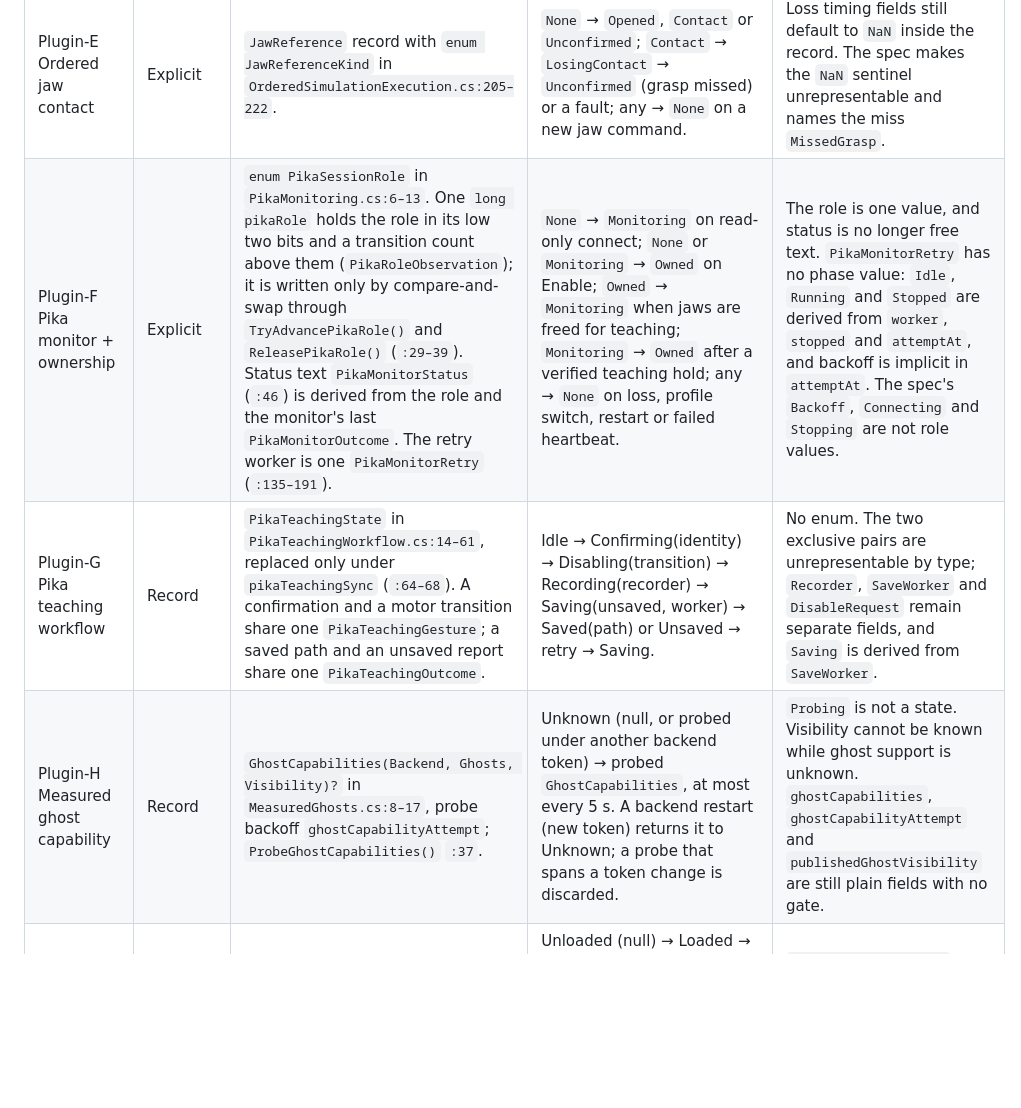
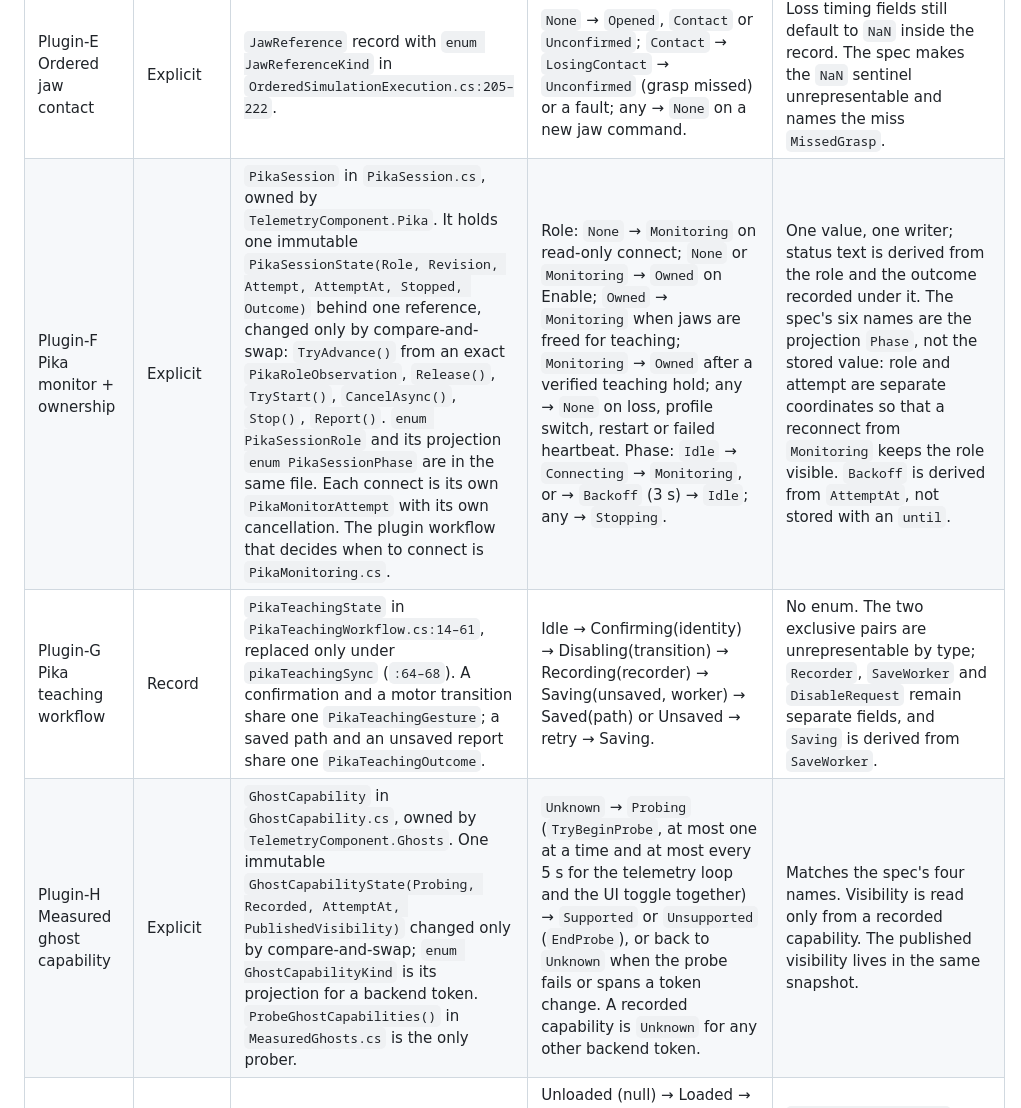
Before and after one commit to luckyrobots/piper-direct-c, a Markdown page: docs/control-state-machines.md, the part around one of its changes. GitHub-like rendering; blank space fills up the shorter version.

```diff
--- a/docs/control-state-machines.md
+++ b/docs/control-state-machines.md
@@ -87,9 +87,9 @@ The state frame does not project `state` or `kind` directly. Each `devices[]` en
 | Plugin‑C Viewport joint drag | Explicit | `ViewportDrag` record with `enum ViewportDragPhase` in `LiveFollowing.cs:6–17`, one field `viewportDrag`. | `Off` → `Teleoperating(joint)` → `Following(request)` on gesture start and follow-start acknowledgement; `Following` → `Teleoperating` on gesture end, hold, commit or ownership change; any → `Off`. | Three phases, not the spec's six. `FollowInputGate` keeps its own gesture state. A follow request always belongs to an active teleoperation. |
 | Plugin‑D Teaching ownership + auto-return | Explicit | `TeachingSession` (single owner and writer, under `sync`) holding `TeachingSessionState(Scope, Phase, ApprovedAtHandOver)` with `enum TeachingSessionPhase` in `TeachingSession.cs:7–104`; field `teachingSession` in `TeachingWorkflow.cs:9`. `enum TeachingPhase` in `TeachingState.cs:8`. | `Idle` → `Observed` when the physical controller takes the arm → `Guiding` → `EligibleReturn` (approved at hand-over) → `Attempted`; unapproved `Guiding` → `Observed`; leaving Controls, Off, playback or lost feedback → `Observed`; CAN restored, STOP, recovery or a new CAN device/generation → `Idle`. | One enum. The CAN device and generation are the state's `Scope`; the UI poll and the telemetry reader both report into it. The spec has no separate `Observed`; it keeps ownership through playback. |
 | Plugin‑E Ordered jaw contact | Explicit | `JawReference` record with `enum JawReferenceKind` in `OrderedSimulationExecution.cs:205–222`. | `None` → `Opened`, `Contact` or `Unconfirmed`; `Contact` → `LosingContact` → `Unconfirmed` (grasp missed) or a fault; any → `None` on a new jaw command. | Loss timing fields still default to `NaN` inside the record. The spec makes the `NaN` sentinel unrepresentable and names the miss `MissedGrasp`. |
-| Plugin‑F Pika monitor + ownership | Explicit | `enum PikaSessionRole` in `PikaMonitoring.cs:6–13`. One `long pikaRole` holds the role in its low two bits and a transition count above them (`PikaRoleObservation`); it is written only by compare-and-swap through `TryAdvancePikaRole()` and `ReleasePikaRole()` (`:29–39`). Status text `PikaMonitorStatus` (`:46`) is derived from the role and the monitor's last `PikaMonitorOutcome`. The retry worker is one `PikaMonitorRetry` (`:135–191`). | `None` → `Monitoring` on read-only connect; `None` or `Monitoring` → `Owned` on Enable; `Owned` → `Monitoring` when jaws are freed for teaching; `Monitoring` → `Owned` after a verified teaching hold; any → `None` on loss, profile switch, restart or failed heartbeat. | The role is one value, and status is no longer free text. `PikaMonitorRetry` has no phase value: `Idle`, `Running` and `Stopped` are derived from `worker`, `stopped` and `attemptAt`, and backoff is implicit in `attemptAt`. The spec's `Backoff`, `Connecting` and `Stopping` are not role values. |
+| Plugin‑F Pika monitor + ownership | Explicit | `PikaSession` in `PikaSession.cs`, owned by `TelemetryComponent.Pika`. It holds one immutable `PikaSessionState(Role, Revision, Attempt, AttemptAt, Stopped, Outcome)` behind one reference, changed only by compare-and-swap: `TryAdvance()` from an exact `PikaRoleObservation`, `Release()`, `TryStart()`, `CancelAsync()`, `Stop()`, `Report()`. `enum PikaSessionRole` and its projection `enum PikaSessionPhase` are in the same file. Each connect is its own `PikaMonitorAttempt` with its own cancellation. The plugin workflow that decides when to connect is `PikaMonitoring.cs`. | Role: `None` → `Monitoring` on read-only connect; `None` or `Monitoring` → `Owned` on Enable; `Owned` → `Monitoring` when jaws are freed for teaching; `Monitoring` → `Owned` after a verified teaching hold; any → `None` on loss, profile switch, restart or failed heartbeat. Phase: `Idle` → `Connecting` → `Monitoring`, or → `Backoff` (3 s) → `Idle`; any → `Stopping`. | One value, one writer; status text is derived from the role and the outcome recorded under it. The spec's six names are the projection `Phase`, not the stored value: role and attempt are separate coordinates so that a reconnect from `Monitoring` keeps the role visible. `Backoff` is derived from `AttemptAt`, not stored with an `until`. |
 | Plugin‑G Pika teaching workflow | Record | `PikaTeachingState` in `PikaTeachingWorkflow.cs:14–61`, replaced only under `pikaTeachingSync` (`:64–68`). A confirmation and a motor transition share one `PikaTeachingGesture`; a saved path and an unsaved report share one `PikaTeachingOutcome`. | Idle → Confirming(identity) → Disabling(transition) → Recording(recorder) → Saving(unsaved, worker) → Saved(path) or Unsaved → retry → Saving. | No enum. The two exclusive pairs are unrepresentable by type; `Recorder`, `SaveWorker` and `DisableRequest` remain separate fields, and `Saving` is derived from `SaveWorker`. |
-| Plugin‑H Measured ghost capability | Record | `GhostCapabilities(Backend, Ghosts, Visibility)?` in `MeasuredGhosts.cs:8–17`, probe backoff `ghostCapabilityAttempt`; `ProbeGhostCapabilities()` `:37`. | Unknown (null, or probed under another backend token) → probed `GhostCapabilities`, at most every 5 s. A backend restart (new token) returns it to Unknown; a probe that spans a token change is discarded. | `Probing` is not a state. Visibility cannot be known while ghost support is unknown. `ghostCapabilities`, `ghostCapabilityAttempt` and `publishedGhostVisibility` are still plain fields with no gate. |
+| Plugin‑H Measured ghost capability | Explicit | `GhostCapability` in `GhostCapability.cs`, owned by `TelemetryComponent.Ghosts`. One immutable `GhostCapabilityState(Probing, Recorded, AttemptAt, PublishedVisibility)` changed only by compare-and-swap; `enum GhostCapabilityKind` is its projection for a backend token. `ProbeGhostCapabilities()` in `MeasuredGhosts.cs` is the only prober. | `Unknown` → `Probing` (`TryBeginProbe`, at most one at a time and at most every 5 s for the telemetry loop and the UI toggle together) → `Supported` or `Unsupported` (`EndProbe`), or back to `Unknown` when the probe fails or spans a token change. A recorded capability is `Unknown` for any other backend token. | Matches the spec's four names. Visibility is read only from a recorded capability. The published visibility lives in the same snapshot. |
 | Plugin‑I Replay review | Record | `ReplayReview` and `ReplayCheckScope` in `EpisodeReplayReview.cs:42–58`. | Unloaded (null) → Loaded → Rechecked(scope) or PlacementConfirmed(scope); a scope or profile change → Rechecked; a recheck failure → Loaded. | `ObserveReplayScope()` (`:229`) runs from the telemetry pipeline, not from render (B22). |
 
 ### Calibration (`managed/Piper.Plugin`)
```
Also changed, not shown: other parts of docs/control-state-machines.md (+3 -3 lines), docs/target-architecture.md (+4 -3 lines).
